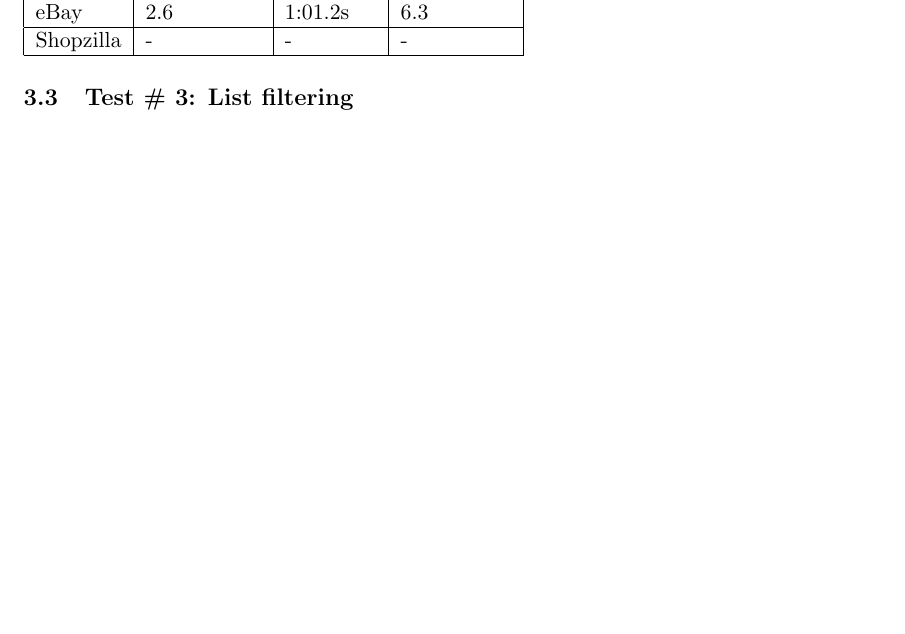
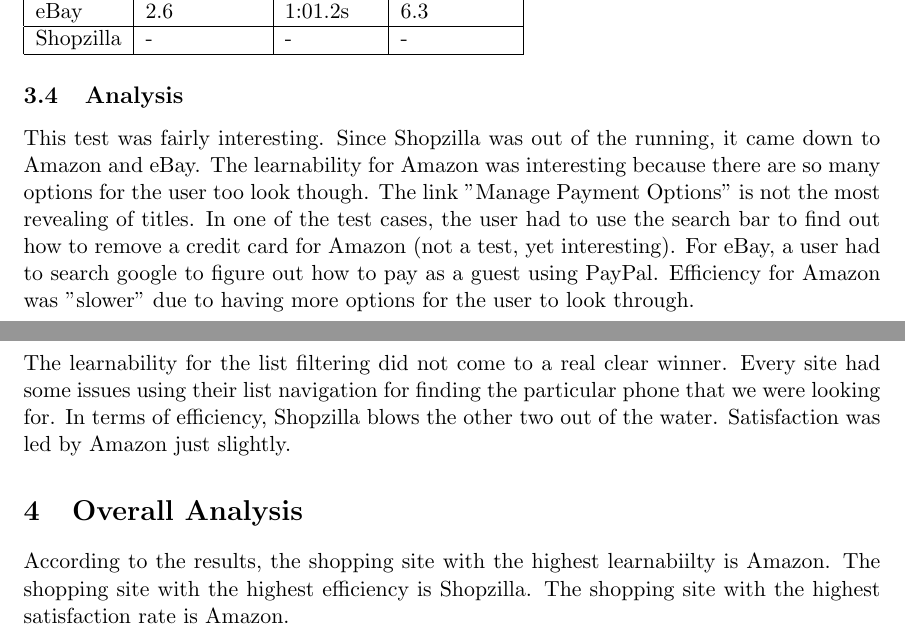
Before and after one commit to frodosamoa/cmsi370, a LaTeX document (usability-study/usability-metrics.tex): part of page 4 of 5 before the commit and two parts of pages 4 and 6 of 6 after it, the two joined at a grey line, cut so that both start at the same text, the shorter picture padded with empty space. Compiled offline with pdfLaTeX.

Commit message:
added analysis for each test, and overall anaysis as well

```diff
--- a/usability-study/usability-metrics.tex
+++ b/usability-study/usability-metrics.tex
@@ -168,7 +172,11 @@
     Shopzilla & - & - & - \\\hline
 \end{tabular}
 
-\subsection{Test \# 3: List filtering}
+\subsection{Analysis}
+
+This test was fairly interesting. Since Shopzilla was out of the running, it came down to Amazon and eBay. The learnability for Amazon was interesting because there are so many options for the user too look though. The link "Manage Payment Options" is not the most revealing of titles. In one of the test cases, the user had to use the search bar to find out how to remove a credit card for Amazon (not a test, yet interesting). For eBay, a user had to search google to figure out how to pay as a guest using PayPal.  Efficiency for Amazon was "slower" due to having more options for the user to look through.
+
+\subsection{List filtering for Nokia Lumia 920}
 
 \subsubsection{User \#1}
 
@@ -230,4 +238,11 @@
     Shopzilla & 2.6 & 0:32s & 5.8 \\\hline
 \end{tabular}
 
+\subsection{Analysis}
+The learnability for the list filtering did not come to a real clear winner. Every site had some issues using their list navigation for finding the particular phone that we were looking for. In terms of efficiency, Shopzilla blows the other two out of the water. Satisfaction was led by Amazon just slightly.
+
+\section{Overall Analysis}
+
+According to the results, the shopping site with the highest learnabiilty is Amazon. The shopping site with the highest efficiency is Shopzilla. The shopping site with the highest satisfaction rate is Amazon.
+
 \end{document}
```
Also changed, not shown: usability-study/usability-metrics.pdf, usability-study/usability-metrics.tex (8 more changed lines), 3 other files.
